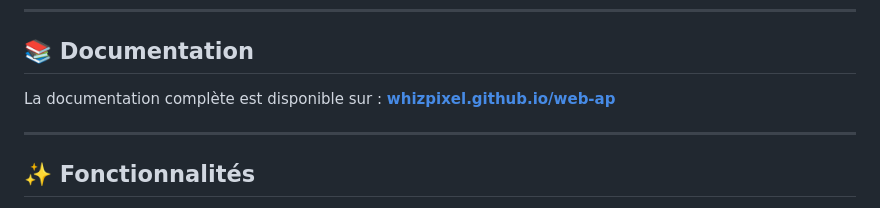
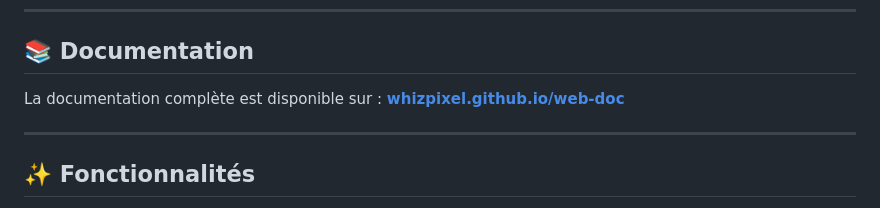
Before and after one commit to whizpixel/web-doc, a Markdown page: README.md, the part around the change. Drawn GitHub-style.

Commit message:
Update documentation link in README.md

```diff
--- a/README.md
+++ b/README.md
@@ -19,7 +19,7 @@ La société Info-Tools développe et vend différents logiciels. Cet extranet p
 
 ## 📚 Documentation
 
-La documentation complète est disponible sur : **[whizpixel.github.io/web-ap](https://whizpixel.github.io/web-ap)**
+La documentation complète est disponible sur : **[whizpixel.github.io/web-doc](https://whizpixel.github.io/web-doc)**
 
 ---
 
```
